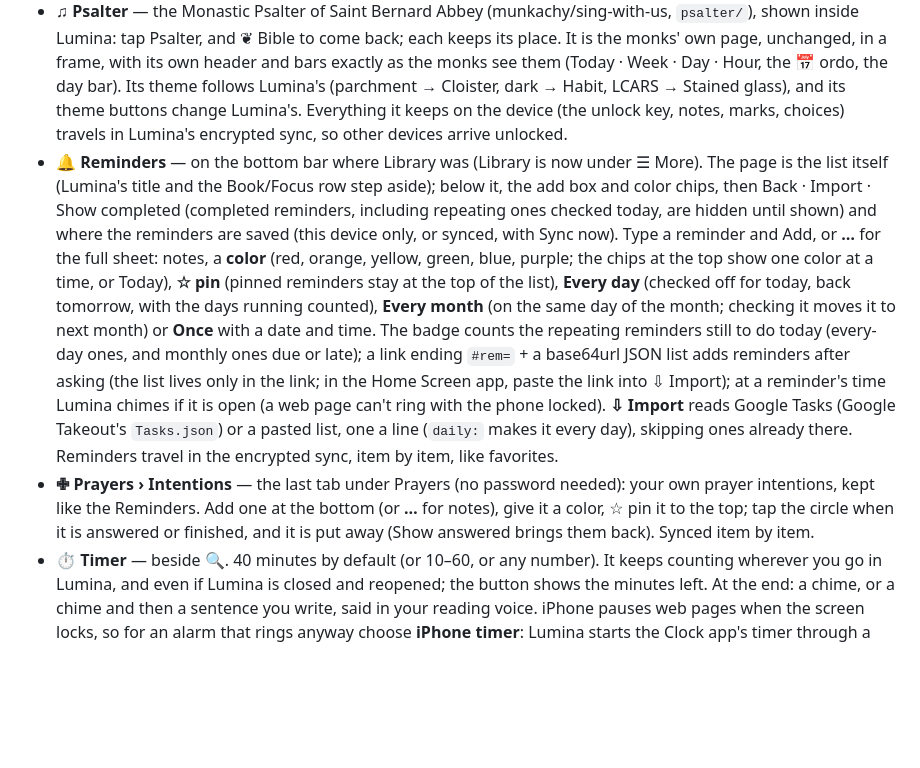
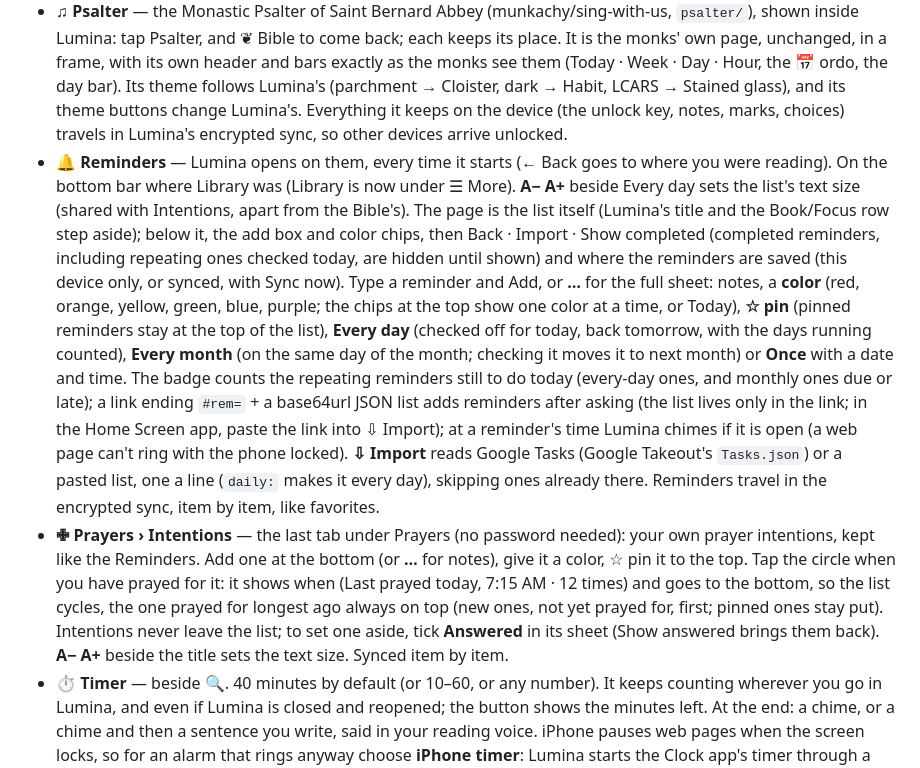
Before and after one commit to munkachy/lumina, a Markdown page: README.md, the part around the change. Drawn GitHub-style; blank space fills up the shorter version.

Commit message:
README: Reminders open first; the Intentions cycle; A− A+ for both lists
Co-Authored-By: Claude Opus 5.5 <noreply@anthropic.com>
Claude-Session: https://claude.ai/code/session_01ToMKRmzxo4UunbqFbJTKHP

```diff
--- a/README.md
+++ b/README.md
@@ -32,7 +32,7 @@ is the licensed way to display these copyrighted translations.
   (Today · Week · Day · Hour, the 📅 ordo, the day bar). Its theme follows Lumina's (parchment → Cloister,
   dark → Habit, LCARS → Stained glass), and its theme buttons change Lumina's. Everything it keeps on the device (the unlock key,
   notes, marks, choices) travels in Lumina's encrypted sync, so other devices arrive unlocked.
-- **🔔 Reminders** — on the bottom bar where Library was (Library is now under ☰ More). The page is the list itself (Lumina's title and the Book/Focus row step aside); below it, the add box and color chips, then Back · Import · Show completed (completed reminders, including repeating ones checked today, are hidden until shown) and where the reminders are saved (this device only, or synced, with Sync now). Type a reminder and Add, or **…**
+- **🔔 Reminders** — Lumina opens on them, every time it starts (← Back goes to where you were reading). On the bottom bar where Library was (Library is now under ☰ More). **A− A+** beside Every day sets the list's text size (shared with Intentions, apart from the Bible's). The page is the list itself (Lumina's title and the Book/Focus row step aside); below it, the add box and color chips, then Back · Import · Show completed (completed reminders, including repeating ones checked today, are hidden until shown) and where the reminders are saved (this device only, or synced, with Sync now). Type a reminder and Add, or **…**
   for the full sheet: notes, a **color** (red, orange, yellow, green, blue, purple; the chips at the top show one color at a
   time, or Today), **☆ pin** (pinned reminders stay at the top of the list), **Every day** (checked off for today, back
   tomorrow, with the days running counted), **Every month** (on the same day of the month; checking it moves it to next month) or **Once** with a date and time. The badge counts the repeating reminders still to do today (every-day ones, and monthly ones due or late); a link ending `#rem=` + a base64url JSON list adds reminders after asking (the list lives only in the link; in the Home Screen app, paste the link into ⇩ Import);
@@ -40,8 +40,11 @@ is the licensed way to display these copyrighted translations.
   Google Tasks (Google Takeout's `Tasks.json`) or a pasted list, one a line (`daily:` makes it every day), skipping ones
   already there. Reminders travel in the encrypted sync, item by item, like favorites.
 - **✙ Prayers › Intentions** — the last tab under Prayers (no password needed): your own prayer intentions, kept like the
-  Reminders. Add one at the bottom (or **…** for notes), give it a color, ☆ pin it to the top; tap the circle when it is
-  answered or finished, and it is put away (Show answered brings them back). Synced item by item.
+  Reminders. Add one at the bottom (or **…** for notes), give it a color, ☆ pin it to the top. Tap the circle when you
+  have prayed for it: it shows when (Last prayed today, 7:15 AM · 12 times) and goes to the bottom, so the list cycles,
+  the one prayed for longest ago always on top (new ones, not yet prayed for, first; pinned ones stay put). Intentions
+  never leave the list; to set one aside, tick **Answered** in its sheet (Show answered brings them back). **A− A+**
+  beside the title sets the text size. Synced item by item.
 - **⏱ Timer** — beside 🔍. 40 minutes by default (or 10–60, or any number). It keeps counting
   wherever you go in Lumina, and even if Lumina is closed and reopened; the button shows the
   minutes left. At the end: a chime, or a chime and then a sentence you write, said in your
```
